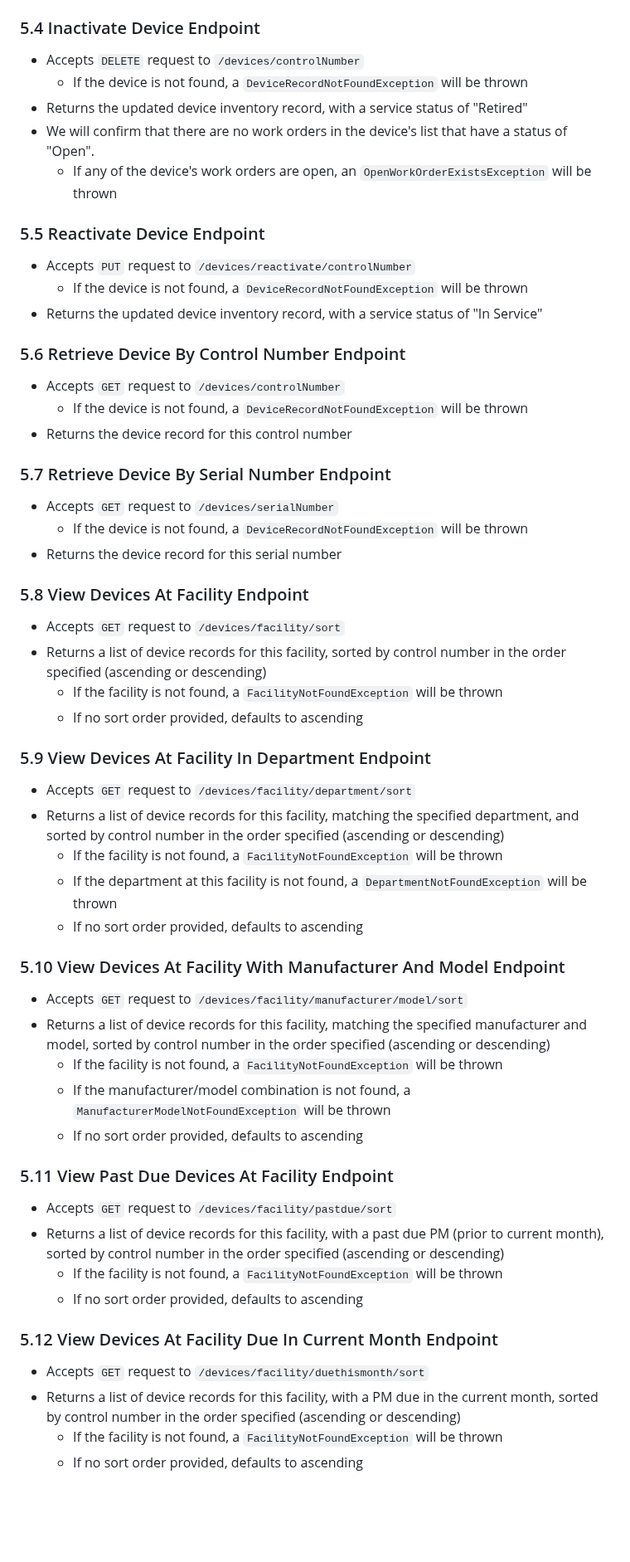
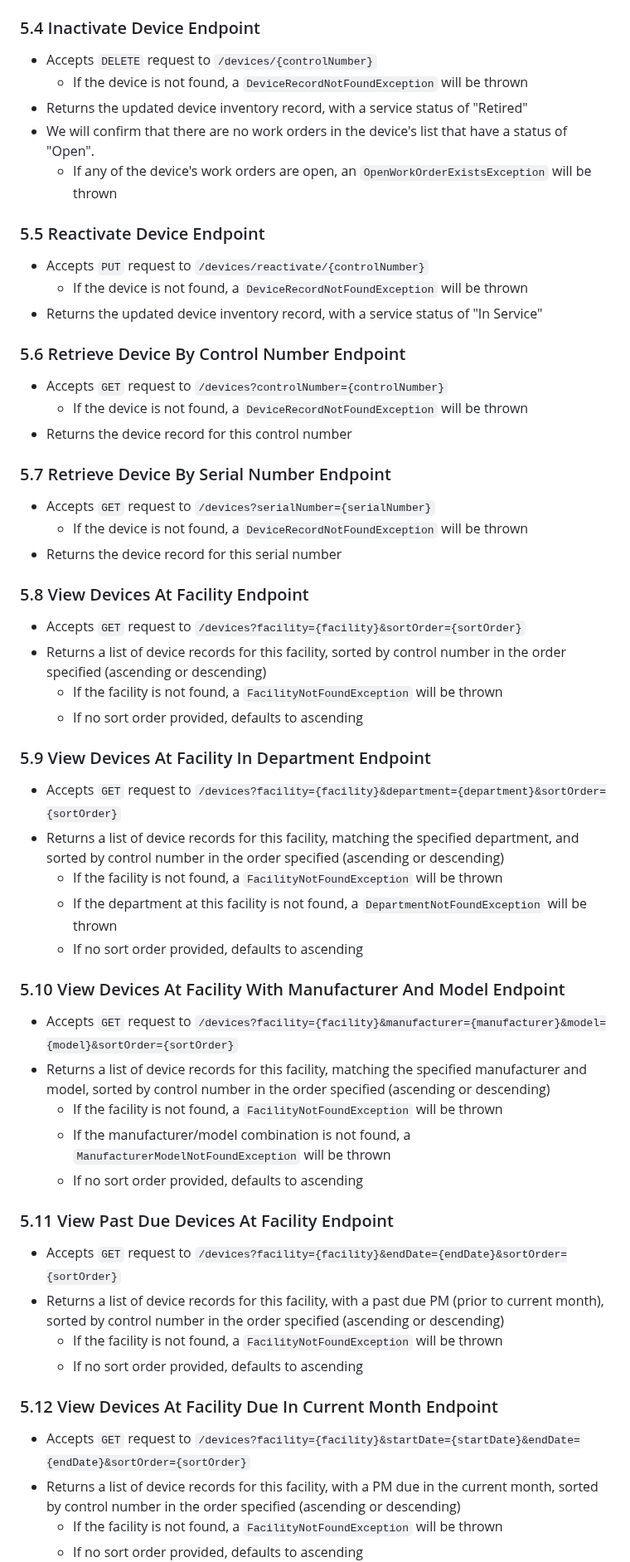
Before and after one commit to kaaron22/HTMVault, a Markdown page: resources/design-document.md, the part around one of its changes. Shown at 83% size. GitHub-like rendering; blank space fills up the shorter version.

Commit message:
design document in progress - updated api endpoint paths, including clarification of path parameters and query parameters

````diff
--- a/resources/design-document.md
+++ b/resources/design-document.md
@@ -256,55 +256,55 @@ boolean isComplete;
   - If the device's service status is "Retired", a ```DeviceRetiredException``` will be thrown
 
 ### 5.4 Inactivate Device Endpoint
-- Accepts ```DELETE``` request to ```/devices/controlNumber```
+- Accepts ```DELETE``` request to ```/devices/{controlNumber}```
   - If the device is not found, a ```DeviceRecordNotFoundException``` will be thrown
 - Returns the updated device inventory record, with a service status of "Retired"
 - We will confirm that there are no work orders in the device's list that have a status of "Open".
   - If any of the device's work orders are open, an ```OpenWorkOrderExistsException``` will be thrown
 
 ### 5.5 Reactivate Device Endpoint
-- Accepts ```PUT``` request to ```/devices/reactivate/controlNumber```
+- Accepts ```PUT``` request to ```/devices/reactivate/{controlNumber}```
   - If the device is not found, a ```DeviceRecordNotFoundException``` will be thrown
 - Returns the updated device inventory record, with a service status of "In Service"
 
 ### 5.6 Retrieve Device By Control Number Endpoint
-- Accepts ```GET``` request to ```/devices/controlNumber```
+- Accepts ```GET``` request to ```/devices?controlNumber={controlNumber}```
   - If the device is not found, a ```DeviceRecordNotFoundException``` will be thrown
 - Returns the device record for this control number
 
 ### 5.7 Retrieve Device By Serial Number Endpoint
-- Accepts ```GET``` request to ```/devices/serialNumber```
+- Accepts ```GET``` request to ```/devices?serialNumber={serialNumber}```
   - If the device is not found, a ```DeviceRecordNotFoundException``` will be thrown
 - Returns the device record for this serial number
 
 ### 5.8 View Devices At Facility Endpoint
-- Accepts ```GET``` request to ```/devices/facility/sort```
+- Accepts ```GET``` request to ```/devices?facility={facility}&sortOrder={sortOrder}```
 - Returns a list of device records for this facility, sorted by control number in the order specified (ascending or descending)
   - If the facility is not found, a ```FacilityNotFoundException``` will be thrown
   - If no sort order provided, defaults to ascending
 
 ### 5.9 View Devices At Facility In Department Endpoint
-- Accepts ```GET``` request to ```/devices/facility/department/sort```
+- Accepts ```GET``` request to ```/devices?facility={facility}&department={department}&sortOrder={sortOrder}```
 - Returns a list of device records for this facility, matching the specified department, and sorted by control number in the order specified (ascending or descending)
   - If the facility is not found, a ```FacilityNotFoundException``` will be thrown
   - If the department at this facility is not found, a ```DepartmentNotFoundException``` will be thrown
   - If no sort order provided, defaults to ascending
 
 ### 5.10 View Devices At Facility With Manufacturer And Model Endpoint
-- Accepts ```GET``` request to ```/devices/facility/manufacturer/model/sort```
+- Accepts ```GET``` request to ```/devices?facility={facility}&manufacturer={manufacturer}&model={model}&sortOrder={sortOrder}```
 - Returns a list of device records for this facility, matching the specified manufacturer and model, sorted by control number in the order specified (ascending or descending)
   - If the facility is not found, a ```FacilityNotFoundException``` will be thrown
   - If the manufacturer/model combination is not found, a ```ManufacturerModelNotFoundException``` will be thrown
   - If no sort order provided, defaults to ascending
 
 ### 5.11 View Past Due Devices At Facility Endpoint
-- Accepts ```GET``` request to ```/devices/facility/pastdue/sort```
+- Accepts ```GET``` request to ```/devices?facility={facility}&endDate={endDate}&sortOrder={sortOrder}```
 - Returns a list of device records for this facility, with a past due PM (prior to current month), sorted by control number in the order specified (ascending or descending)
   - If the facility is not found, a ```FacilityNotFoundException``` will be thrown
   - If no sort order provided, defaults to ascending
 
 ### 5.12 View Devices At Facility Due In Current Month Endpoint
-- Accepts ```GET``` request to ```/devices/facility/duethismonth/sort```
+- Accepts ```GET``` request to ```/devices?facility={facility}&startDate={startDate}&endDate={endDate}&sortOrder={sortOrder}```
 - Returns a list of device records for this facility, with a PM due in the current month, sorted by control number in the order specified (ascending or descending)
   - If the facility is not found, a ```FacilityNotFoundException``` will be thrown
   - If no sort order provided, defaults to ascending
````
Also changed, not shown: other parts of resources/design-document.md (+15 -15 lines).
